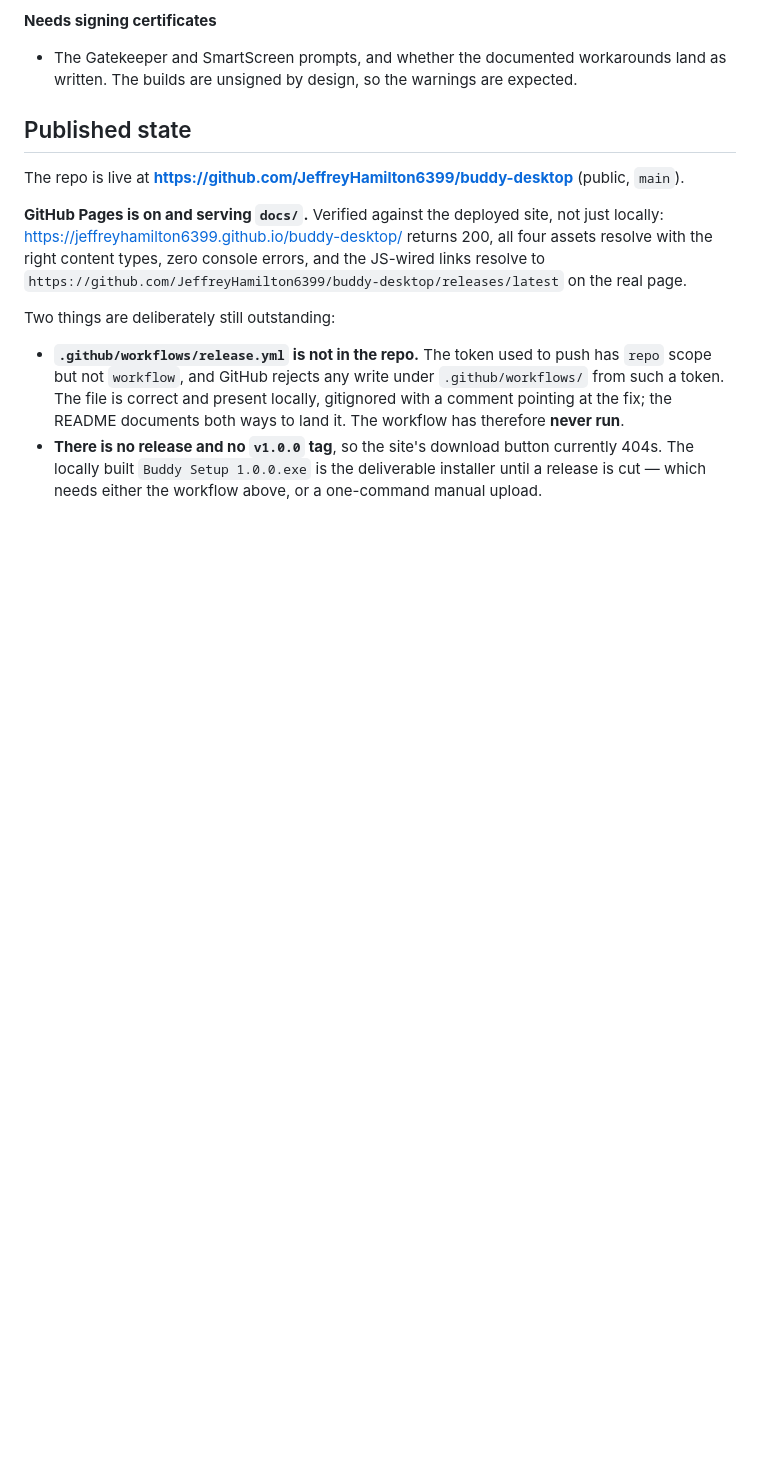
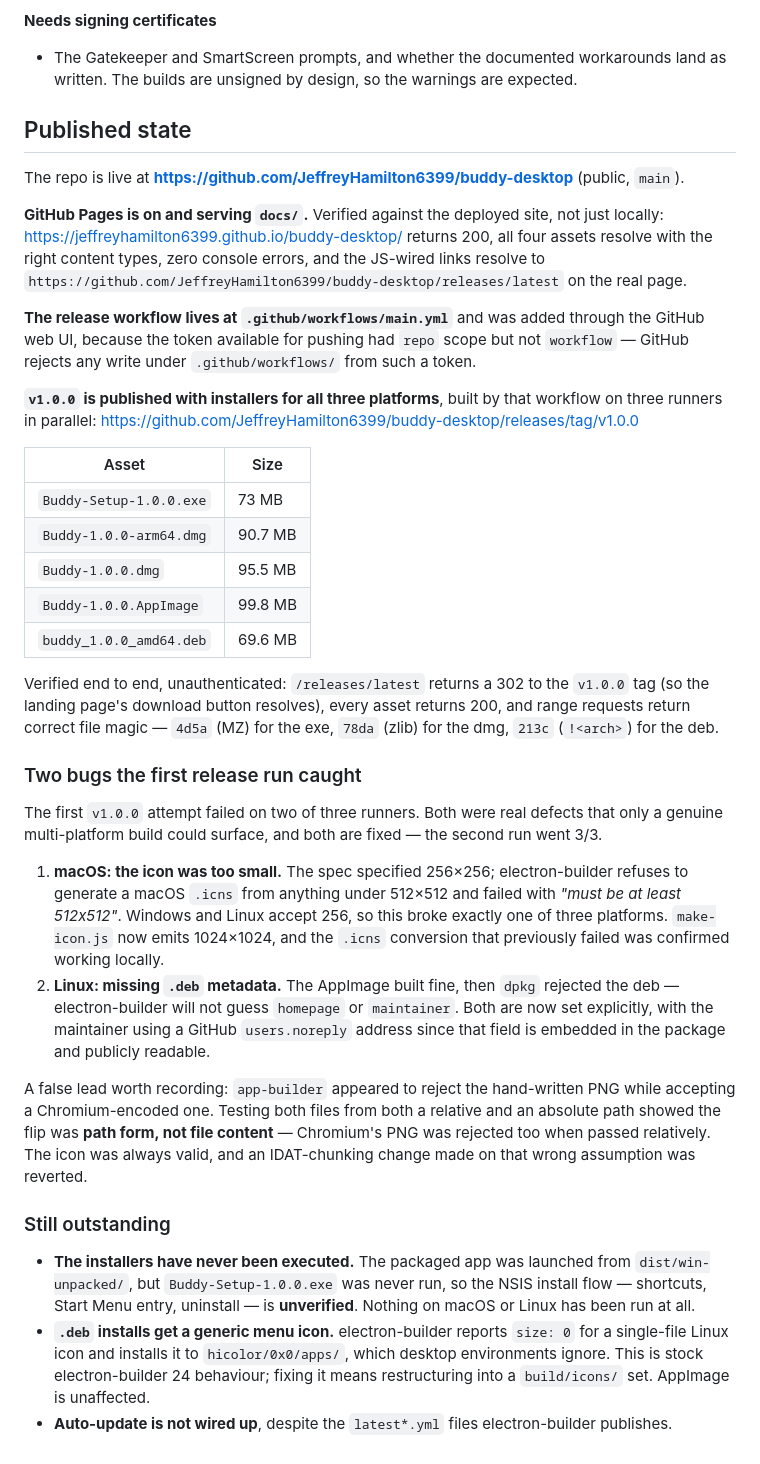
Before and after one commit to JeffreyHamilton6399/buddy-desktop, a Markdown page: VERIFICATION.md, the part around the change. GitHub-like rendering; blank space fills up the shorter version.

Commit message:
Record the published v1.0.0 release and the two bugs it caught
The first release run failed on macOS (icon under the 512x512 minimum for .icns)
and Linux (.deb needs homepage and maintainer). Both fixed; the second run built
all five installers on three runners.

Also records what is still unverified — chiefly that no installer has actually
been executed on any platform.

Co-Authored-By: Claude Opus 5 <noreply@anthropic.com>

```diff
--- a/VERIFICATION.md
+++ b/VERIFICATION.md
@@ -263,12 +263,53 @@ The repo is live at **<https://github.com/JeffreyHamilton6399/buddy-desktop>** (
 right content types, zero console errors, and the JS-wired links resolve to
 `https://github.com/JeffreyHamilton6399/buddy-desktop/releases/latest` on the real page.
 
-Two things are deliberately still outstanding:
+**The release workflow lives at `.github/workflows/main.yml`** and was added through the GitHub web
+UI, because the token available for pushing had `repo` scope but not `workflow` — GitHub rejects any
+write under `.github/workflows/` from such a token.
 
-- **`.github/workflows/release.yml` is not in the repo.** The token used to push has `repo` scope but
-  not `workflow`, and GitHub rejects any write under `.github/workflows/` from such a token. The file
-  is correct and present locally, gitignored with a comment pointing at the fix; the README documents
-  both ways to land it. The workflow has therefore **never run**.
-- **There is no release and no `v1.0.0` tag**, so the site's download button currently 404s. The
-  locally built `Buddy Setup 1.0.0.exe` is the deliverable installer until a release is cut — which
-  needs either the workflow above, or a one-command manual upload.
+**`v1.0.0` is published with installers for all three platforms**, built by that workflow on three
+runners in parallel:
+<https://github.com/JeffreyHamilton6399/buddy-desktop/releases/tag/v1.0.0>
+
+| Asset | Size |
+| --- | --- |
+| `Buddy-Setup-1.0.0.exe` | 73 MB |
+| `Buddy-1.0.0-arm64.dmg` | 90.7 MB |
+| `Buddy-1.0.0.dmg` | 95.5 MB |
+| `Buddy-1.0.0.AppImage` | 99.8 MB |
+| `buddy_1.0.0_amd64.deb` | 69.6 MB |
+
+Verified end to end, unauthenticated: `/releases/latest` returns a 302 to the `v1.0.0` tag (so the
+landing page's download button resolves), every asset returns 200, and range requests return correct
+file magic — `4d5a` (MZ) for the exe, `78da` (zlib) for the dmg, `213c` (`!<arch>`) for the deb.
+
+### Two bugs the first release run caught
+
+The first `v1.0.0` attempt failed on two of three runners. Both were real defects that only a genuine
+multi-platform build could surface, and both are fixed — the second run went 3/3.
+
+1. **macOS: the icon was too small.** The spec specified 256×256; electron-builder refuses to generate
+   a macOS `.icns` from anything under 512×512 and failed with *"must be at least 512x512"*. Windows
+   and Linux accept 256, so this broke exactly one of three platforms. `make-icon.js` now emits
+   1024×1024, and the `.icns` conversion that previously failed was confirmed working locally.
+2. **Linux: missing `.deb` metadata.** The AppImage built fine, then `dpkg` rejected the deb —
+   electron-builder will not guess `homepage` or `maintainer`. Both are now set explicitly, with the
+   maintainer using a GitHub `users.noreply` address since that field is embedded in the package and
+   publicly readable.
+
+A false lead worth recording: `app-builder` appeared to reject the hand-written PNG while accepting a
+Chromium-encoded one. Testing both files from both a relative and an absolute path showed the flip was
+**path form, not file content** — Chromium's PNG was rejected too when passed relatively. The icon was
+always valid, and an IDAT-chunking change made on that wrong assumption was reverted.
+
+### Still outstanding
+
+- **The installers have never been executed.** The packaged app was launched from
+  `dist/win-unpacked/`, but `Buddy-Setup-1.0.0.exe` was never run, so the NSIS install flow —
+  shortcuts, Start Menu entry, uninstall — is **unverified**. Nothing on macOS or Linux has been run
+  at all.
+- **`.deb` installs get a generic menu icon.** electron-builder reports `size: 0` for a single-file
+  Linux icon and installs it to `hicolor/0x0/apps/`, which desktop environments ignore. This is stock
+  electron-builder 24 behaviour; fixing it means restructuring into a `build/icons/` set. AppImage is
+  unaffected.
+- **Auto-update is not wired up**, despite the `latest*.yml` files electron-builder publishes.
```
